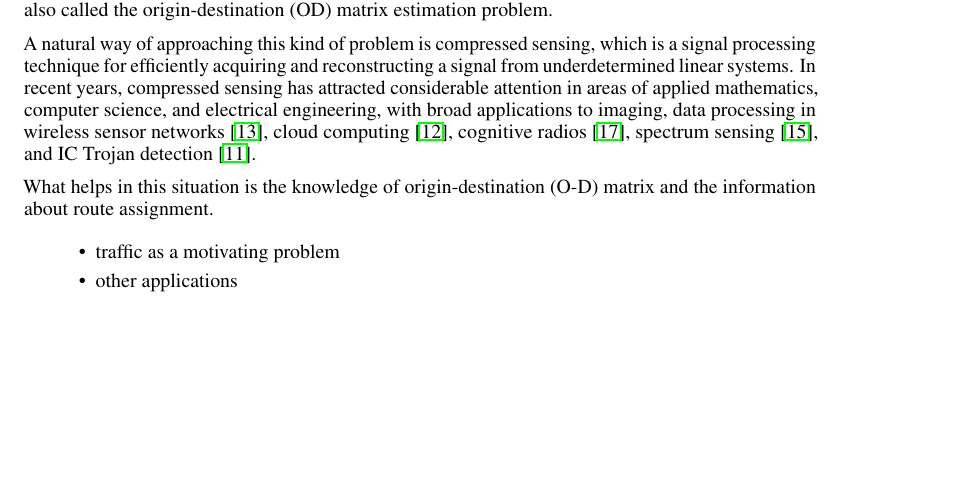
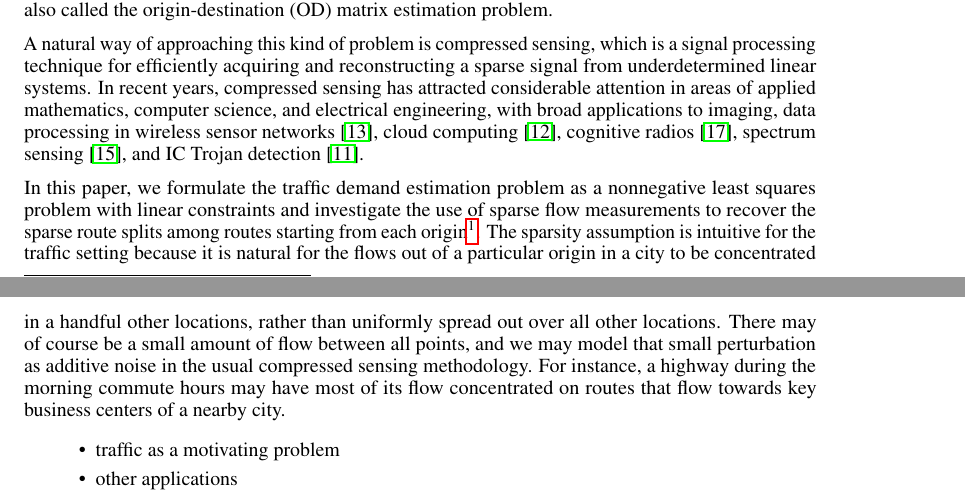
Before and after one commit to pcmoritz/traffic-project, a LaTeX paper (doc/report.tex): part of page 1 of 13 before the commit and two parts of pages 1 and 2 of 14 after it, the two joined at a grey line, cut so that both start at the same text, the shorter picture padded with empty space. Compiled offline with pdfLaTeX.

Commit message:
new test, more intro

```diff
--- a/doc/report.tex
+++ b/doc/report.tex
@@ -65,10 +65,9 @@ We evaluate several possible regularizers that can be used if the usual $\ell^1$
 \section{Introduction}
 The problem of estimating traffic demands between areas or along routes within a city using traffic counts on links in a network is an important problem in transportation planning. While speed data and travel time estimates are increasingly more available from commercial vendors (e.g. HERE Traffic, Waze), they do not provide the crucial information about traffic volumes (flows). Good traffic demand estimates improve a road network's efficiency, reliability, and safety by providing for a more effective use of its infrastructure. One of the main challenges of this problem is the shortage of data needed for management of transportation networks. Traffic volumes are measured by static sensors (e.g. loop detectors mounted into the roads, road-side radar) and these sensor points are typically sparse. The problem of OD matrix estimation has been studied extensively in the transportation literature and is also called the origin-destination (OD) matrix estimation problem.
 
-A natural way of approaching this kind of problem is compressed sensing, which is a signal processing technique for efficiently acquiring and reconstructing a signal from underdetermined linear systems. In recent years, compressed sensing has attracted considerable attention in areas of applied mathematics, computer science, and electrical engineering, with broad applications to imaging, data processing in wireless sensor networks \cite{luo2009compressive}, cloud computing \cite{kung2011cloudsense}, cognitive radios \cite{tian2007compressed}, spectrum sensing \cite{polo2009compressive}, and IC Trojan detection \cite{gwon2012statistical}.
+A natural way of approaching this kind of problem is compressed sensing, which is a signal processing technique for efficiently acquiring and reconstructing a sparse signal from underdetermined linear systems. In recent years, compressed sensing has attracted considerable attention in areas of applied mathematics, computer science, and electrical engineering, with broad applications to imaging, data processing in wireless sensor networks \cite{luo2009compressive}, cloud computing \cite{kung2011cloudsense}, cognitive radios \cite{tian2007compressed}, spectrum sensing \cite{polo2009compressive}, and IC Trojan detection \cite{gwon2012statistical}.
 
-What helps in this situation is the knowledge of origin-destination (O-D) matrix and the information about route assignment.
-
+In this paper, we formulate the traffic demand estimation problem as a nonnegative least squares problem with linear constraints and investigate the use of sparse flow measurements to recover the sparse route splits among routes starting from each origin\footnote{Based on a problem formulation by Alexander Kurzhanskiy (Berkeley, EECS) on the subject of "Calculating route splits from sparse link flow data"}. The sparsity assumption is intuitive for the traffic setting because it is natural for the flows out of a particular origin in a city to be concentrated in a handful other locations, rather than uniformly spread out over all other locations. There may of course be a small amount of flow between all points, and we may model that small perturbation as additive noise in the usual compressed sensing methodology. For instance, a highway during the morning commute hours may have most of its flow concentrated on routes that flow towards key business centers of a nearby city.
 
 \begin{itemize}
 \item traffic as a motivating problem
```
Also changed, not shown: 1 other file.
